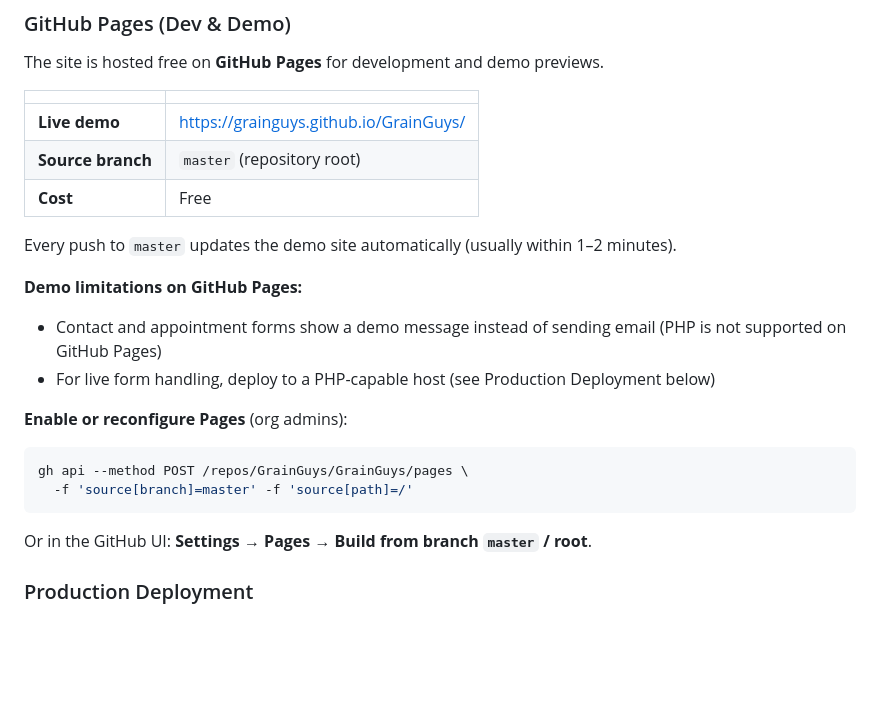
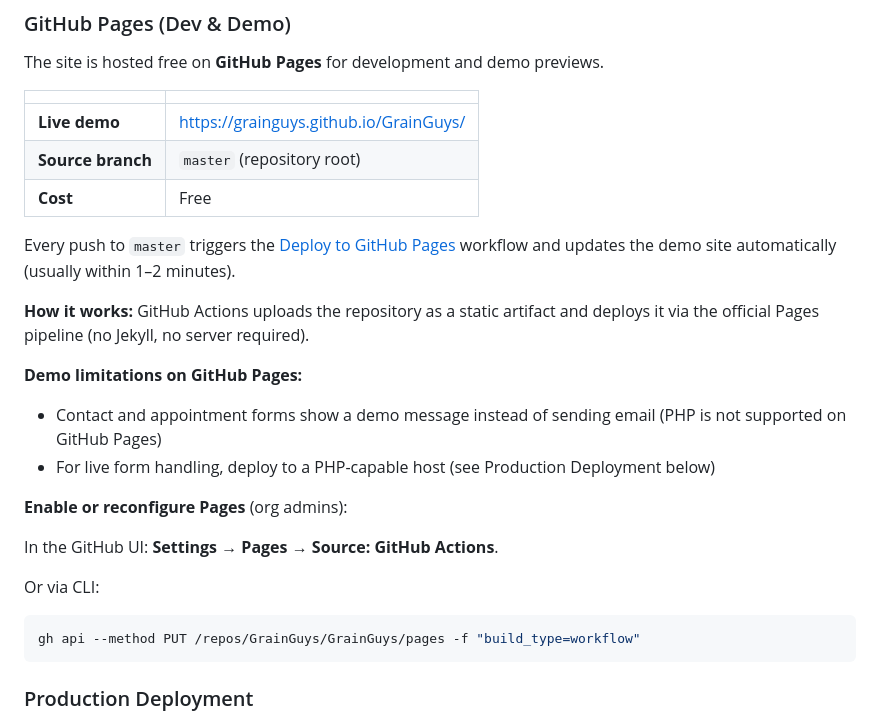
Before and after one commit to GrainGuys/GrainGuys, a Markdown page: README.md, the part around the change. Rendered like a GitHub page; blank space fills up the shorter version.

Commit message:
Document GitHub Actions Pages deployment in README
Co-authored-by: Cursor <cursoragent@cursor.com>

````diff
--- a/README.md
+++ b/README.md
@@ -162,7 +162,9 @@ The site is hosted free on **GitHub Pages** for development and demo previews.
 | **Source branch** | `master` (repository root) |
 | **Cost** | Free |
 
-Every push to `master` updates the demo site automatically (usually within 1–2 minutes).
+Every push to `master` triggers the [Deploy to GitHub Pages](.github/workflows/pages.yml) workflow and updates the demo site automatically (usually within 1–2 minutes).
+
+**How it works:** GitHub Actions uploads the repository as a static artifact and deploys it via the official Pages pipeline (no Jekyll, no server required).
 
 **Demo limitations on GitHub Pages:**
 
@@ -171,12 +173,13 @@ Every push to `master` updates the demo site automatically (usually within 1–2
 
 **Enable or reconfigure Pages** (org admins):
 
+In the GitHub UI: **Settings → Pages → Source: GitHub Actions**.
+
+Or via CLI:
+
 ```bash
-gh api --method POST /repos/GrainGuys/GrainGuys/pages \
-  -f 'source[branch]=master' -f 'source[path]=/'
+gh api --method PUT /repos/GrainGuys/GrainGuys/pages -f "build_type=workflow"
 ```
-
-Or in the GitHub UI: **Settings → Pages → Build from branch `master` / root**.
 
 ### Production Deployment
 
````
